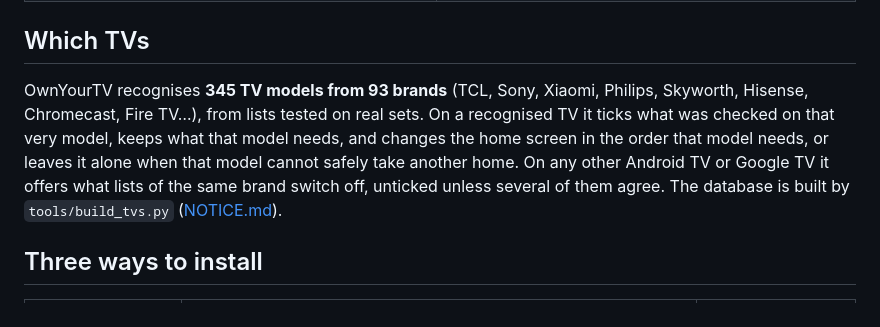
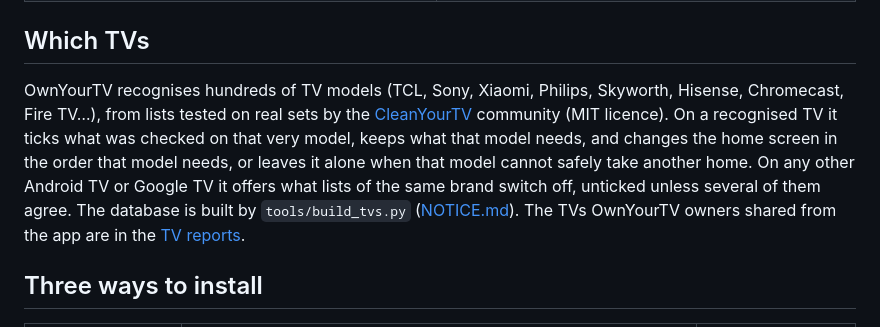
Before and after one commit to pimado1/ownyourtv, a Markdown page: README.md, the part around the change. GitHub-like rendering.

Commit message:
README: credit the community TV lists instead of counting them

```diff
--- a/README.md
+++ b/README.md
@@ -42,12 +42,14 @@ Taken on a TCL C89B, Google TV 14.
 
 ## Which TVs
 
-OwnYourTV recognises **345 TV models from 93 brands** (TCL, Sony, Xiaomi, Philips, Skyworth, Hisense, Chromecast,
-Fire TV…), from lists tested on real sets. On a recognised TV it ticks what was checked on that very model, keeps
+OwnYourTV recognises hundreds of TV models (TCL, Sony, Xiaomi, Philips, Skyworth, Hisense, Chromecast, Fire TV…),
+from lists tested on real sets by the [CleanYourTV](https://github.com/Gathin23/cleanyourtv) community (MIT
+licence). On a recognised TV it ticks what was checked on that very model, keeps
 what that model needs, and changes the home screen in the order that model needs, or leaves it alone when that
 model cannot safely take another home. On any other Android TV or Google TV it offers what lists of the same brand
 switch off, unticked unless several of them agree. The database is built by `tools/build_tvs.py`
-([NOTICE.md](NOTICE.md)).
+([NOTICE.md](NOTICE.md)). The TVs OwnYourTV owners shared from the app are in the
+[TV reports](https://github.com/pimado1/ownyourtv/issues?q=label%3Atv-report).
 
 ## Three ways to install
 
```
